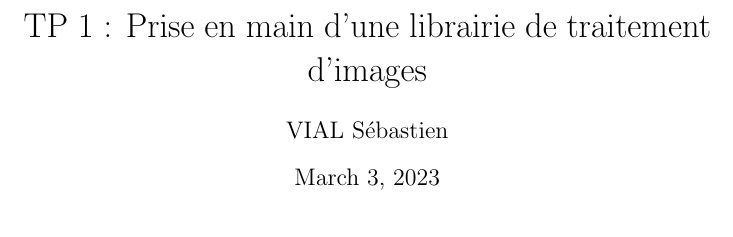
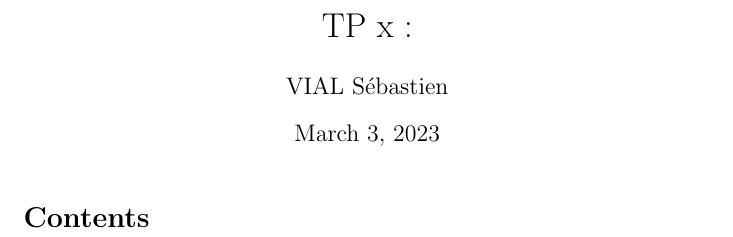
Before and after one commit to Shyrogan/HAI605I_template, a LaTeX document (report/report.tex): part of the page, cut at the place of the change. Compiled offline with pdfLaTeX.

Commit message:
fix: png folder, feat: table of contents

```diff
--- a/report/report.tex
+++ b/report/report.tex
@@ -1,7 +1,6 @@
 \documentclass{article}
 
 \usepackage{graphicx}
-\usepackage{epstopdf}
 \usepackage{listings}
 \usepackage{xcolor}
 \usepackage{blindtext}
@@ -23,17 +22,13 @@
   xleftmargin=0.15cm
 }
 
-\epstopdfDeclareGraphicsRule{.pgm}{png}{.png}{%
-  convert #1 \OutputFile
-}
+\graphicspath{ {../output/png/} }
 
-\graphicspath{ {../outputs/} }
-
-
-\title{TP 1 : Prise en main d'une librairie de traitement d'images}
+\title{TP x : }
 \date{\today}
 \author{VIAL Sébastien}
 
 \begin{document}
 \maketitle
+\tableofcontents
 \end{document}
```
